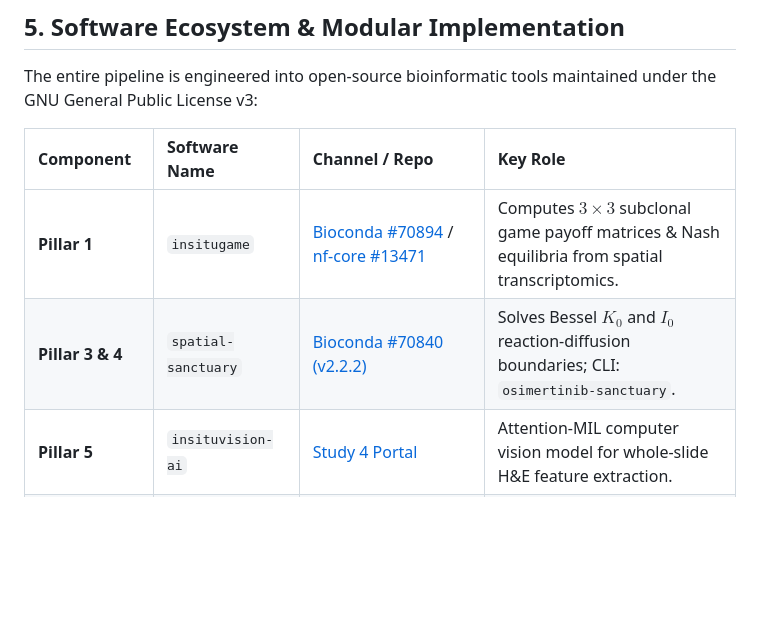
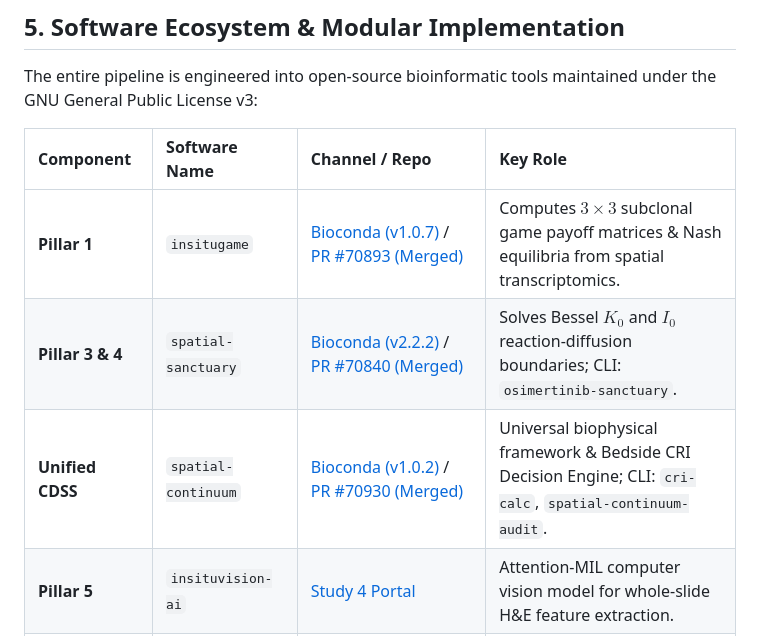
Before and after one commit to Lukecele/spatial-continuum-oncology, a Markdown page: 08_ARCHITETTURA_SISTEMA_7_PILASTRI.md, the part around the change. Drawn GitHub-style; blank space fills up the shorter version.

```diff
--- a/08_ARCHITETTURA_SISTEMA_7_PILASTRI.md
+++ b/08_ARCHITETTURA_SISTEMA_7_PILASTRI.md
@@ -149,7 +149,8 @@ The entire pipeline is engineered into open-source bioinformatic tools maintaine
 
 | Component | Software Name | Channel / Repo | Key Role |
 | :--- | :--- | :--- | :--- |
-| **Pillar 1** | `insitugame` | [Bioconda #70894](https://github.com/bioconda/bioconda-recipes/pull/70894) / [nf-core #13471](https://github.com/nf-core/modules/pull/13471) | Computes $3 \times 3$ subclonal game payoff matrices & Nash equilibria from spatial transcriptomics. |
-| **Pillar 3 & 4** | `spatial-sanctuary` | [Bioconda #70840 (v2.2.2)](https://github.com/bioconda/bioconda-recipes/pull/70840) | Solves Bessel $K_0$ and $I_0$ reaction-diffusion boundaries; CLI: `osimertinib-sanctuary`. |
+| **Pillar 1** | `insitugame` | [Bioconda (v1.0.7)](https://anaconda.org/bioconda/insitugame) / [PR #70893 (Merged)](https://github.com/bioconda/bioconda-recipes/pull/70893) | Computes $3 \times 3$ subclonal game payoff matrices & Nash equilibria from spatial transcriptomics. |
+| **Pillar 3 & 4** | `spatial-sanctuary` | [Bioconda (v2.2.2)](https://anaconda.org/bioconda/spatial-sanctuary) / [PR #70840 (Merged)](https://github.com/bioconda/bioconda-recipes/pull/70840) | Solves Bessel $K_0$ and $I_0$ reaction-diffusion boundaries; CLI: `osimertinib-sanctuary`. |
+| **Unified CDSS** | `spatial-continuum` | [Bioconda (v1.0.2)](https://anaconda.org/bioconda/spatial-continuum) / [PR #70930 (Merged)](https://github.com/bioconda/bioconda-recipes/pull/70930) | Universal biophysical framework & Bedside CRI Decision Engine; CLI: `cri-calc`, `spatial-continuum-audit`. |
 | **Pillar 5** | `insituvision-ai` | [Study 4 Portal](https://lukecele.github.io/spatial-he-vision-study4/) | Attention-MIL computer vision model for whole-slide H&E feature extraction. |
 | **Integrated Engine**| `spatial-oncology-suite` | [`Lukecele/spatial-oncology-master`](https://github.com/Lukecele/spatial-oncology-master) | Unified CLI linking pathology images, spatial coords, and genomic VCF files into the final CRI score. |
```
Also changed, not shown: README.md (+16 -2 lines).
